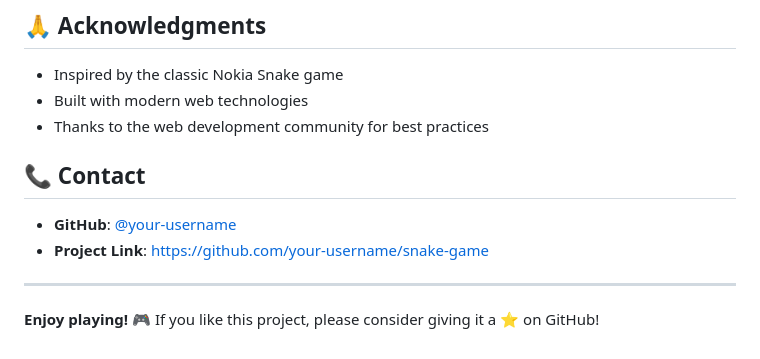
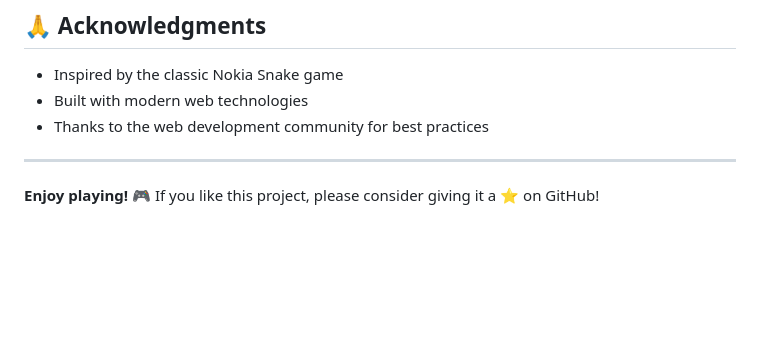
Before and after one commit to eduardokaique/snake-game, a Markdown page: README.md, the part around the change. Drawn GitHub-style; blank space fills up the shorter version.

Commit message:
Atualizar o README.md

```diff
--- a/README.md
+++ b/README.md
@@ -190,11 +190,6 @@ This project is licensed under the MIT License - see the [LICENSE](LICENSE) file
 - Built with modern web technologies
 - Thanks to the web development community for best practices
 
-## 📞 Contact
-
-- **GitHub**: [@your-username](https://github.com/your-username)
-- **Project Link**: [https://github.com/your-username/snake-game](https://github.com/your-username/snake-game)
-
 ---
 
 **Enjoy playing! 🎮** If you like this project, please consider giving it a ⭐ on GitHub!
```
